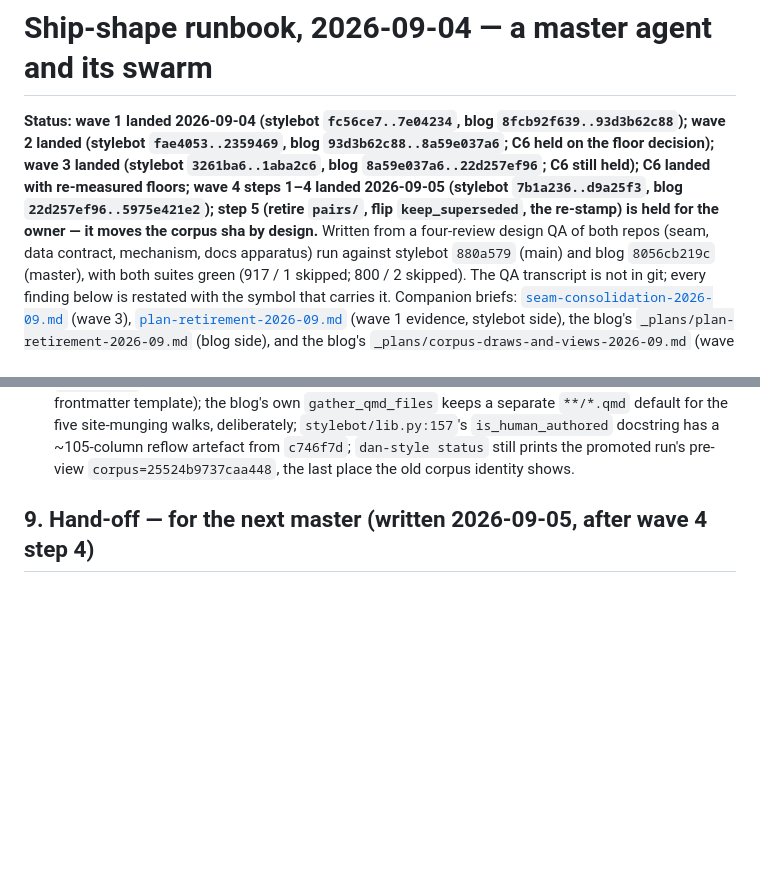
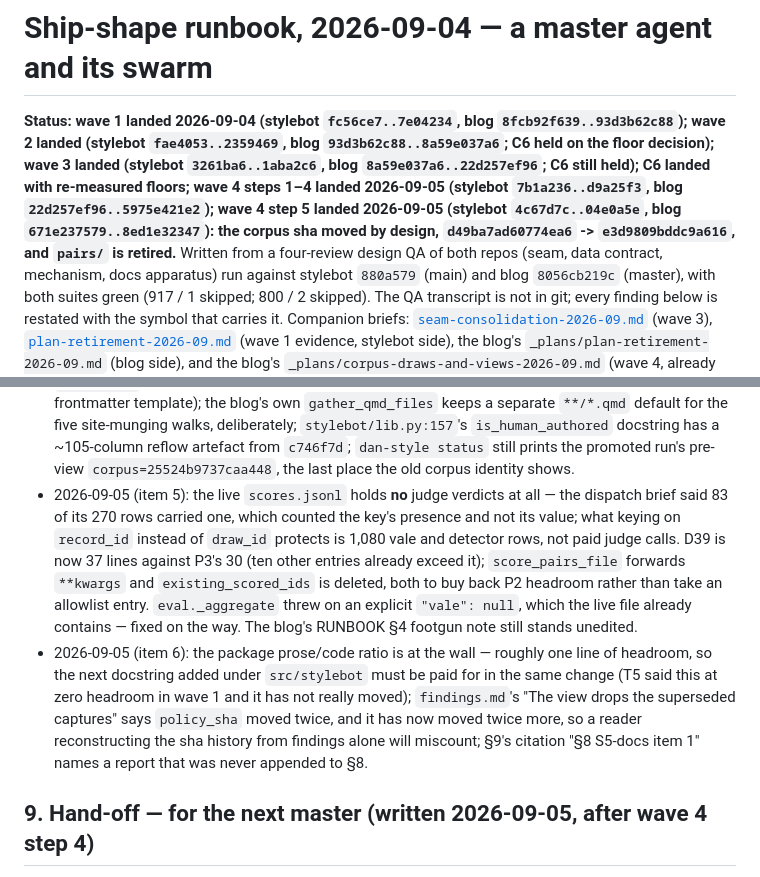
Before and after one commit to danmackinlay/stylebot, a Markdown page: _plans/ship-shape-2026-09.md, 2 parts joined by grey strips. GitHub-like rendering; blank space fills up the shorter version.

Commit message:
plans: wave 4 step 5 landed; items 5 and 6 reports in §8
The §1 status line takes the two commit ranges and the sha move
(d49ba7ad60774ea6 -> e3d9809bddc9a616). §8 takes item 5's correction
(the live scores file holds no judge verdicts — the brief miscounted
key presence for value), D39's P3 overage, and item 6's finding that
the prose/code ratio has ~1 line of headroom left.

```diff
--- a/_plans/ship-shape-2026-09.md
+++ b/_plans/ship-shape-2026-09.md
@@ -1,6 +1,6 @@
 # Ship-shape runbook, 2026-09-04 — a master agent and its swarm
 
-**Status: wave 1 landed 2026-09-04 (stylebot `fc56ce7..7e04234`, blog `8fcb92f639..93d3b62c88`); wave 2 landed (stylebot `fae4053..2359469`, blog `93d3b62c88..8a59e037a6`; C6 held on the floor decision); wave 3 landed (stylebot `3261ba6..1aba2c6`, blog `8a59e037a6..22d257ef96`; C6 still held); C6 landed with re-measured floors; wave 4 steps 1–4 landed 2026-09-05 (stylebot `7b1a236..d9a25f3`, blog `22d257ef96..5975e421e2`); step 5 (retire `pairs/`, flip `keep_superseded`, the re-stamp) is held for the owner — it moves the corpus sha by design.** Written from a four-review design
+**Status: wave 1 landed 2026-09-04 (stylebot `fc56ce7..7e04234`, blog `8fcb92f639..93d3b62c88`); wave 2 landed (stylebot `fae4053..2359469`, blog `93d3b62c88..8a59e037a6`; C6 held on the floor decision); wave 3 landed (stylebot `3261ba6..1aba2c6`, blog `8a59e037a6..22d257ef96`; C6 still held); C6 landed with re-measured floors; wave 4 steps 1–4 landed 2026-09-05 (stylebot `7b1a236..d9a25f3`, blog `22d257ef96..5975e421e2`); wave 4 step 5 landed 2026-09-05 (stylebot `4c67d7c..04e0a5e`, blog `671e237579..8ed1e32347`): the corpus sha moved by design, `d49ba7ad60774ea6` -> `e3d9809bddc9a616`, and `pairs/` is retired.** Written from a four-review design
 QA of both repos (seam, data contract, mechanism, docs apparatus) run against
 stylebot `880a579` (main) and blog `8056cb219c` (master), with both suites green
 (917 / 1 skipped; 800 / 2 skipped). The QA transcript is not in git; every
@@ -508,6 +508,8 @@ reports below this line, dated, one line each.
 - 2026-09-05 (item 3, blog): `dan-style status` now builds the view as a side effect of resolving its splits corpus, while `stylebot/status.py:519` still prints a literal `(unbuilt)` beside the view path; `build-view --pairs` defaulted to `view_pairs_path`, not `pairs_path`, so the `exists=True` failure the runbook predicted never fired — the default was repointed at `pairs_path` as well as losing `exists=True`; `check-splits --draws` builds under the identity policy rather than `view_policy()`, so its styler count is 4,007 where `status` says 4,006, and it leaves a second gitignored view behind — either `--policy` needs a way to dump `view_policy()` or `dan-style` needs a `check-splits` mirror.
 - 2026-09-05 (item 4, stylebot): §5 item 4's premise is wrong in this file — the backfill never dropped `messages[0]` from draws; all 407 real draws still carry a full system turn and 8,157 of 8,157 records carry exactly `STYLE_SYSTEM`, so "the view rebuild is the restamp" was false until `build_view` began stamping from the policy. Also: `infer.py:492,587` and `capture.py:250` still emit the module-level `STYLE_SYSTEM`, so a non-default author can be trained but would be *served* under Dan's prompt (it touches `infer`, `serve` and `backends.manifest_mismatches`); `ai-style log` has no CLI flag for the source policy; `OVERVIEW.md` still calls `is_human_authored` "the one blog-specific seam".
 - 2026-09-05 (item 4, blog): `quality.py:81` and `massage_headers.py:24` still read/write the `automation` literal outside the source policy (a different concern — the public ranking ladder and a frontmatter template); the blog's own `gather_qmd_files` keeps a separate `**/*.qmd` default for the five site-munging walks, deliberately; `stylebot/lib.py:157`'s `is_human_authored` docstring has a ~105-column reflow artefact from `c746f7d`; `dan-style status` still prints the promoted run's pre-view `corpus=25524b9737caa448`, the last place the old corpus identity shows.
+- 2026-09-05 (item 5): the live `scores.jsonl` holds **no** judge verdicts at all — the dispatch brief said 83 of its 270 rows carried one, which counted the key's presence and not its value; what keying on `record_id` instead of `draw_id` protects is 1,080 vale and detector rows, not paid judge calls. D39 is now 37 lines against P3's 30 (ten other entries already exceed it); `score_pairs_file` forwards `**kwargs` and `existing_scored_ids` is deleted, both to buy back P2 headroom rather than take an allowlist entry. `eval._aggregate` threw on an explicit `"vale": null`, which the live file already contains — fixed on the way. The blog's RUNBOOK §4 footgun note still stands unedited.
+- 2026-09-05 (item 6): the package prose/code ratio is at the wall — roughly one line of headroom, so the next docstring added under `src/stylebot` must be paid for in the same change (T5 said this at zero headroom in wave 1 and it has not really moved); `findings.md`'s "The view drops the superseded captures" says `policy_sha` moved twice, and it has now moved twice more, so a reader reconstructing the sha history from findings alone will miscount; §9's citation "§8 S5-docs item 1" names a report that was never appended to §8.
 
 ## 9. Hand-off — for the next master (written 2026-09-05, after wave 4 step 4)
 
```
